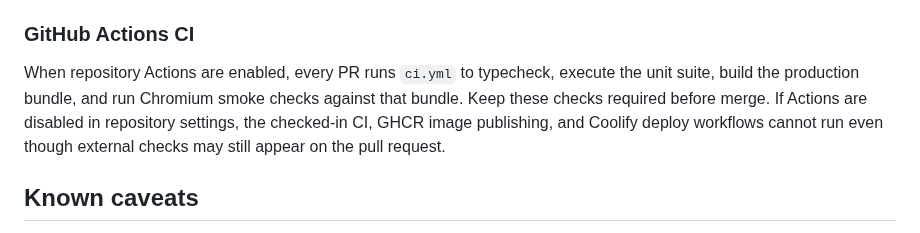
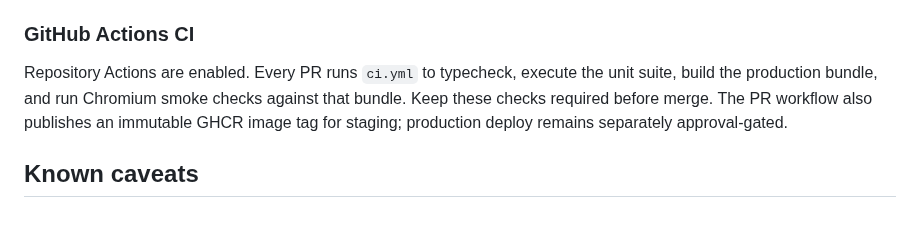
Before and after one commit to camster91/Arcan-Painting, a Markdown page: README.md, the part around the change. GitHub-like rendering.

Commit message:
docs: record enabled Actions and preview boundary

```diff
--- a/README.md
+++ b/README.md
@@ -153,11 +153,10 @@ The 1700-line `ensureSchema()` migration runs on first boot and is idempotent. N
 For the live deployment to arcanpainting.ca, Caddy (already running on the host) routes `arcanpainting.ca` to `127.0.0.1:3015` (the container's exposed port).
 
 ### GitHub Actions CI
-When repository Actions are enabled, every PR runs `ci.yml` to typecheck, execute the
-unit suite, build the production bundle, and run Chromium smoke checks against that
-bundle. Keep these checks required before merge. If Actions are disabled in repository
-settings, the checked-in CI, GHCR image publishing, and Coolify deploy workflows cannot
-run even though external checks may still appear on the pull request.
+Repository Actions are enabled. Every PR runs `ci.yml` to typecheck, execute the unit
+suite, build the production bundle, and run Chromium smoke checks against that bundle.
+Keep these checks required before merge. The PR workflow also publishes an immutable
+GHCR image tag for staging; production deploy remains separately approval-gated.
 
 ## Known caveats
 
```
Also changed, not shown: REMEDIATION.md (+3 -2 lines), STAGING.md (+5 -4 lines).
